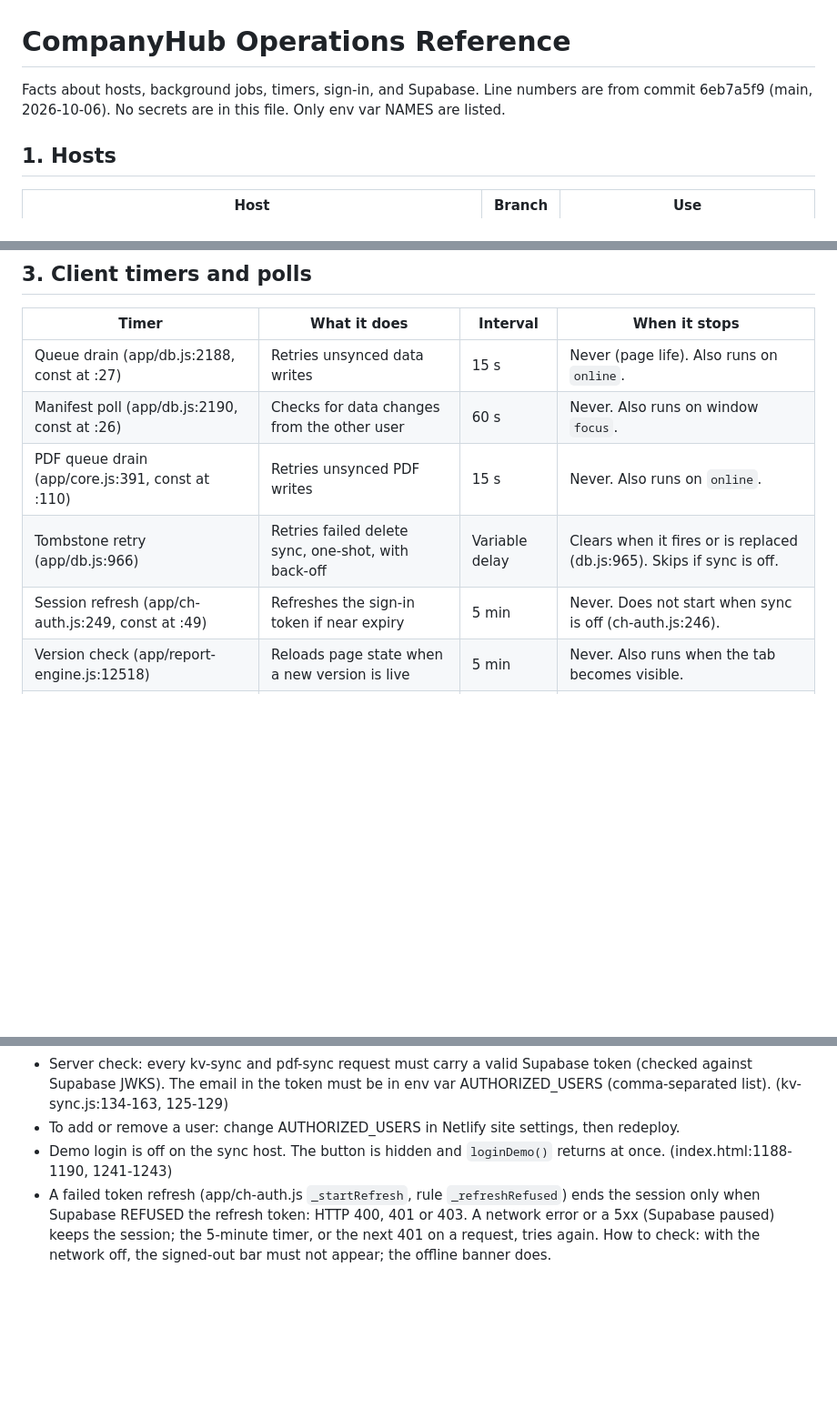
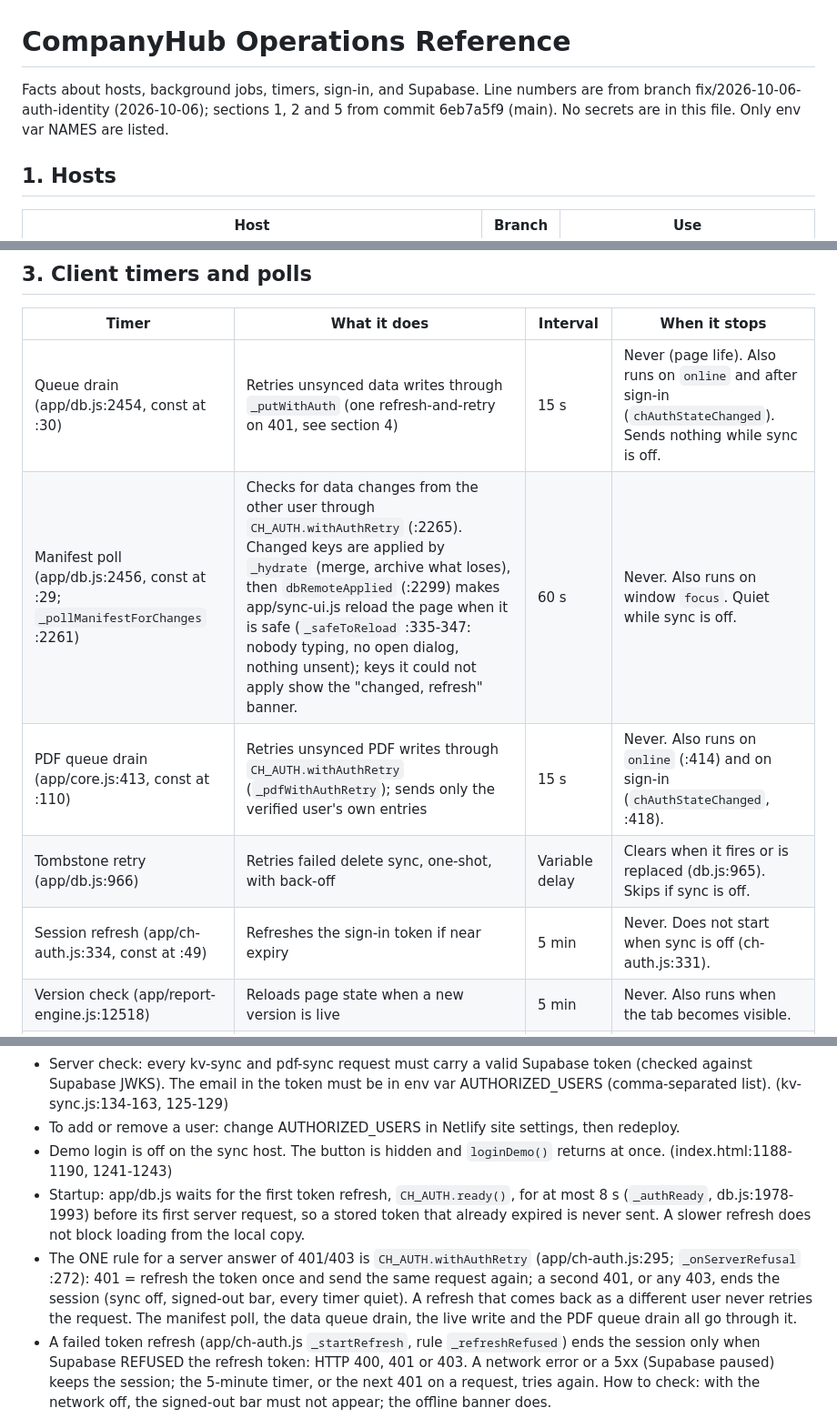
Before and after one commit to MattControlServiceCompany/companydashboard, a Markdown page: docs/OPERATIONS.md, 3 parts joined by grey strips. Shown at 91% size. GitHub-like rendering; blank space fills up the shorter version.

Commit message:
docs: OPERATIONS.md - poll applies via _hydrate and safe reload, poll and drains use withAuthRetry, PDF queue drains on sign-in, startup waits CH_AUTH.ready() up to 8 s; line references for the sync branch
Co-Authored-By: Claude Opus 5.5 <noreply@anthropic.com>

```diff
--- a/docs/OPERATIONS.md
+++ b/docs/OPERATIONS.md
@@ -1,7 +1,7 @@
 # CompanyHub Operations Reference
 
 Facts about hosts, background jobs, timers, sign-in, and Supabase.
-Line numbers are from commit 6eb7a5f9 (main, 2026-10-06).
+Line numbers are from branch fix/2026-10-06-auth-identity (2026-10-06); sections 1, 2 and 5 from commit 6eb7a5f9 (main).
 No secrets are in this file. Only env var NAMES are listed.
 
 ## 1. Hosts
@@ -37,11 +37,11 @@ How to check that a function works:
 
 | Timer | What it does | Interval | When it stops |
 |---|---|---|---|
-| Queue drain (app/db.js:2188, const at :27) | Retries unsynced data writes | 15 s | Never (page life). Also runs on `online`. |
-| Manifest poll (app/db.js:2190, const at :26) | Checks for data changes from the other user | 60 s | Never. Also runs on window `focus`. |
-| PDF queue drain (app/core.js:391, const at :110) | Retries unsynced PDF writes | 15 s | Never. Also runs on `online`. |
+| Queue drain (app/db.js:2454, const at :30) | Retries unsynced data writes through `_putWithAuth` (one refresh-and-retry on 401, see section 4) | 15 s | Never (page life). Also runs on `online` and after sign-in (`chAuthStateChanged`). Sends nothing while sync is off. |
+| Manifest poll (app/db.js:2456, const at :29; `_pollManifestForChanges` :2261) | Checks for data changes from the other user through `CH_AUTH.withAuthRetry` (:2265). Changed keys are applied by `_hydrate` (merge, archive what loses), then `dbRemoteApplied` (:2299) makes app/sync-ui.js reload the page when it is safe (`_safeToReload` :335-347: nobody typing, no open dialog, nothing unsent); keys it could not apply show the "changed, refresh" banner. | 60 s | Never. Also runs on window `focus`. Quiet while sync is off. |
+| PDF queue drain (app/core.js:413, const at :110) | Retries unsynced PDF writes through `CH_AUTH.withAuthRetry` (`_pdfWithAuthRetry`); sends only the verified user's own entries | 15 s | Never. Also runs on `online` (:414) and on sign-in (`chAuthStateChanged`, :418). |
 | Tombstone retry (app/db.js:966) | Retries failed delete sync, one-shot, with back-off | Variable delay | Clears when it fires or is replaced (db.js:965). Skips if sync is off. |
-| Session refresh (app/ch-auth.js:249, const at :49) | Refreshes the sign-in token if near expiry | 5 min | Never. Does not start when sync is off (ch-auth.js:246). |
+| Session refresh (app/ch-auth.js:334, const at :49) | Refreshes the sign-in token if near expiry | 5 min | Never. Does not start when sync is off (ch-auth.js:331). |
 | Version check (app/report-engine.js:12518) | Reloads page state when a new version is live | 5 min | Never. Also runs when the tab becomes visible. |
 | Clock (app/site-functions.js:34; site-ui.js:774) | Updates the clock text | 15 s | Never. |
 | Bill dump (app/bill-analysis.js:12768) | Copies the open bill to localStorage for debug | 2 s | Never. |
@@ -58,6 +58,13 @@ Many short `setTimeout` calls (toasts, URL cleanup, UI yield) are one-shot. They
   The email in the token must be in env var AUTHORIZED_USERS (comma-separated list). (kv-sync.js:134-163, 125-129)
 - To add or remove a user: change AUTHORIZED_USERS in Netlify site settings, then redeploy.
 - Demo login is off on the sync host. The button is hidden and `loginDemo()` returns at once. (index.html:1188-1190, 1241-1243)
+- Startup: app/db.js waits for the first token refresh, `CH_AUTH.ready()`, for at most 8 s (`_authReady`, db.js:1978-1993)
+  before its first server request, so a stored token that already expired is never sent. A slower refresh does not block
+  loading from the local copy.
+- The ONE rule for a server answer of 401/403 is `CH_AUTH.withAuthRetry` (app/ch-auth.js:295; `_onServerRefusal` :272):
+  401 = refresh the token once and send the same request again; a second 401, or any 403, ends the session (sync off,
+  signed-out bar, every timer quiet). A refresh that comes back as a different user never retries the request. The
+  manifest poll, the data queue drain, the live write and the PDF queue drain all go through it.
 - A failed token refresh (app/ch-auth.js `_startRefresh`, rule `_refreshRefused`) ends the session only when Supabase
   REFUSED the refresh token: HTTP 400, 401 or 403. A network error or a 5xx (Supabase paused) keeps the session; the
   5-minute timer, or the next 401 on a request, tries again. How to check: with the network off, the signed-out bar
```
